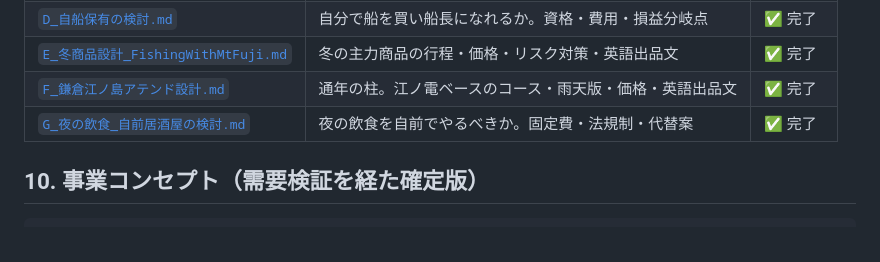
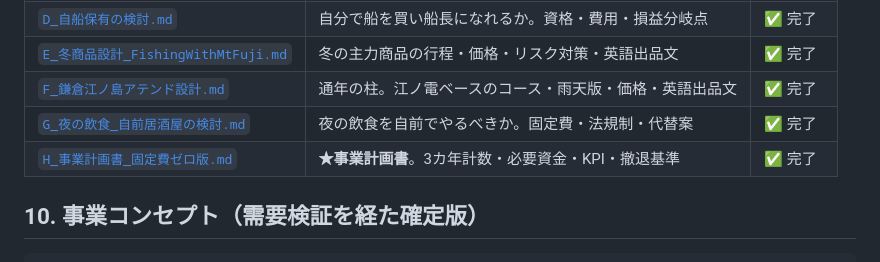
Before and after one commit to pchqk034-sudo/fishing, a Markdown page: business/事業立案ドラフト.md, the part around the change. Rendered like a GitHub page.

```diff
--- a/business/事業立案ドラフト.md
+++ b/business/事業立案ドラフト.md
@@ -253,6 +253,7 @@
 | [`E_冬商品設計_FishingWithMtFuji.md`](./E_冬商品設計_FishingWithMtFuji.md) | 冬の主力商品の行程・価格・リスク対策・英語出品文 | ✅ 完了 |
 | [`F_鎌倉江ノ島アテンド設計.md`](./F_鎌倉江ノ島アテンド設計.md) | 通年の柱。江ノ電ベースのコース・雨天版・価格・英語出品文 | ✅ 完了 |
 | [`G_夜の飲食_自前居酒屋の検討.md`](./G_夜の飲食_自前居酒屋の検討.md) | 夜の飲食を自前でやるべきか。固定費・法規制・代替案 | ✅ 完了 |
+| [`H_事業計画書_固定費ゼロ版.md`](./H_事業計画書_固定費ゼロ版.md) | **★事業計画書**。3カ年計数・必要資金・KPI・撤退基準 | ✅ 完了 |
 
 ## 10. 事業コンセプト（需要検証を経た確定版）
 
```
Also changed, not shown: business/H_事業計画書_固定費ゼロ版.md (added, +392 -0 lines).
